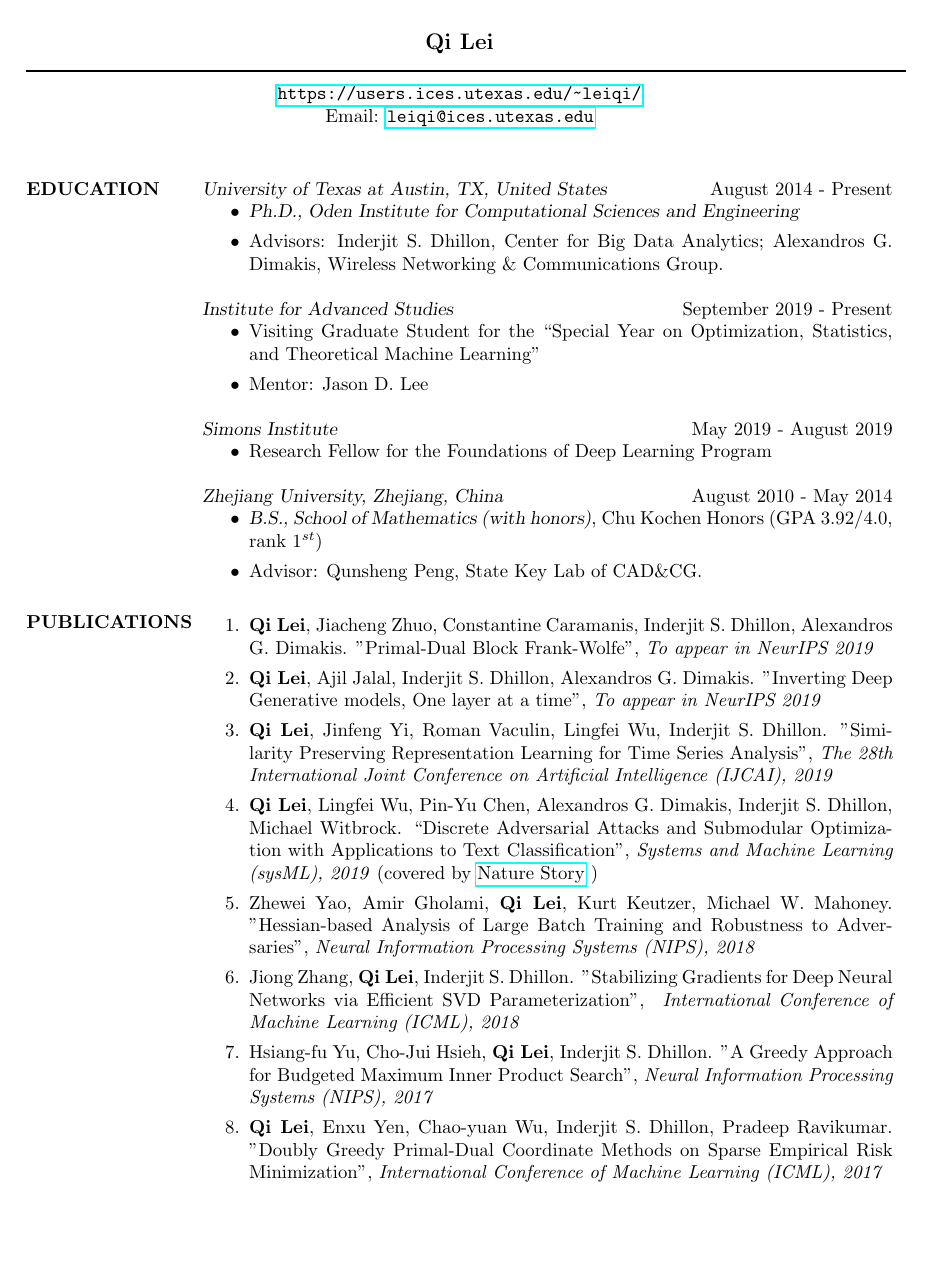
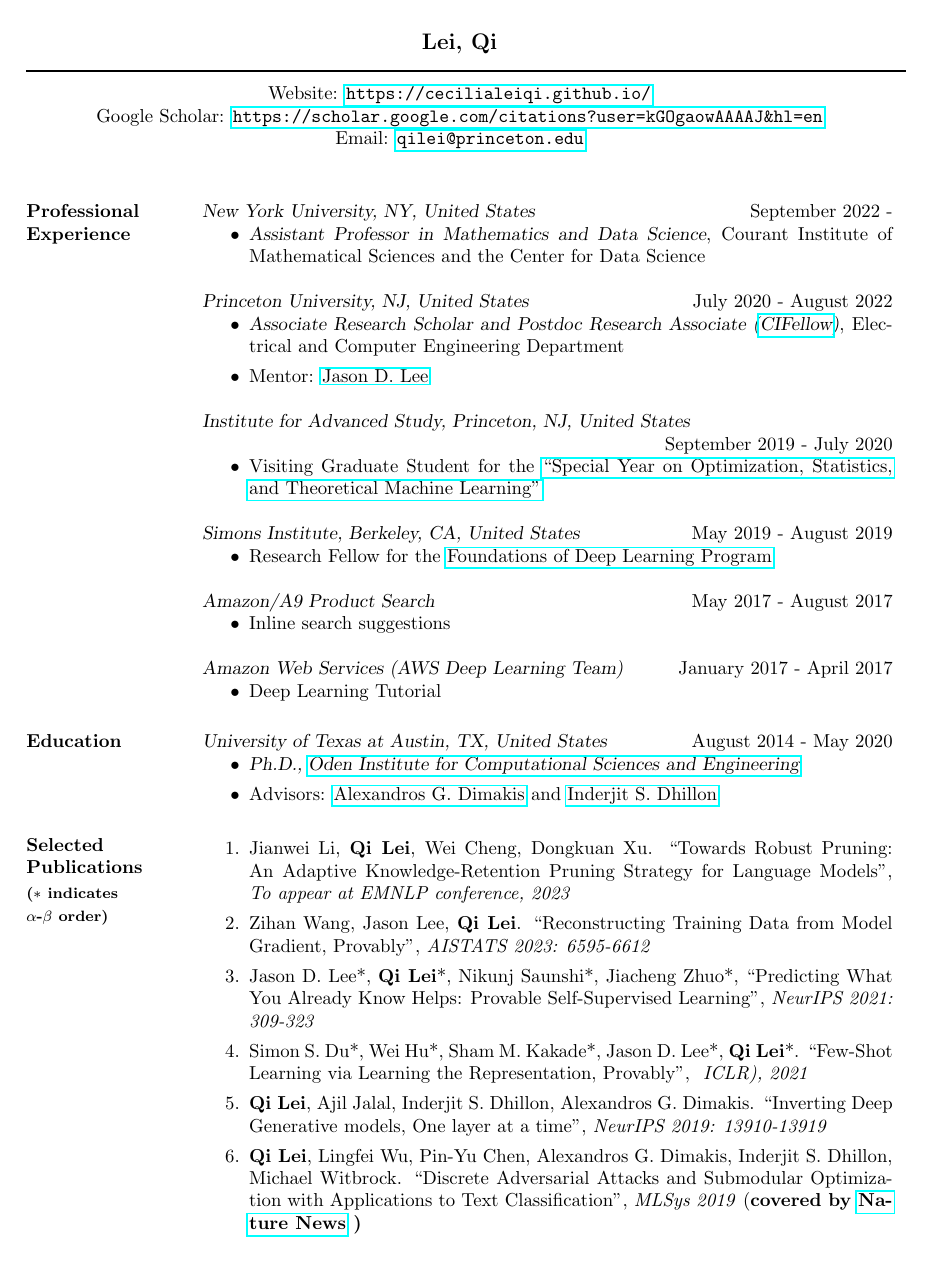
Before and after one commit to cecilialeiqi/cecilialeiqi.github.io, a LaTeX CV (resume.tex): page 1 of 2 before the commit and the whole page after it. Compiled offline with pdfLaTeX.

Commit message:
cv update 2023

```diff
--- a/resume.tex
+++ b/resume.tex
@@ -35,13 +35,13 @@
 %	NAME AND ADDRESS SECTION
 %----------------------------------------------------------------------------------------
 
-\moveleft.5\hoffset\centerline{\large\bf Qi Lei} % Your name at the top
+\moveleft.5\hoffset\centerline{\large\bf Lei, Qi} % Your name at the top
 
 \moveleft\hoffset\vbox{\hrule width\resumewidth height 1pt}\smallskip % Horizontal line after name; adjust line thickness by changing the '1pt'
 
-\moveleft.5\hoffset\centerline{\url{https://users.ices.utexas.edu/~leiqi/}}
-%\moveleft.5\hoffset\centerline{\url{https://scholar.google.com/citations?user=kGOgaowAAAAJ&hl=en}}
-\moveleft.5\hoffset\centerline{Email: \url{leiqi@ices.utexas.edu}}
+\moveleft.5\hoffset\centerline{Website: \url{https://cecilialeiqi.github.io/}}
+\moveleft.5\hoffset\centerline{Google Scholar: \url{https://scholar.google.com/citations?user=kGOgaowAAAAJ&hl=en}}
+\moveleft.5\hoffset\centerline{Email: \url{qilei@princeton.edu}}
 %----------------------------------------------------------------------------------------
 
 \begin{resume}
@@ -68,35 +68,77 @@
 %	EDUCATION SECTION
 %----------------------------------------------------------------------------------------
 
-\section{EDUCATION}
 
-{\sl University of Texas at Austin, TX, United States} \hfill August 2014 - Present
+%\section{Research\\ Interests}
+%My research aims to bridge the theoretical and empirical boundary of modern machine learning algorithms, with a focus on large-scale optimization and representation/transfer learning.
+\begin{comment}
+\textbf{Large-scale optimization:}
 \begin{itemize}
-\item {\sl Ph.D., Oden Institute for Computational Sciences and Engineering}
-\item Advisors: Inderjit S. Dhillon, Center for Big Data Analytics; Alexandros
-  G. Dimakis, Wireless Networking \& Communications Group.
-%\item[--] Related courses: Information Theory, Large-Scale Machine Learning, Convex Optimization, Randomized Algorithms, Numerical Analysis: Linear Algebra, Statistical and Discrete Methods in Scientific Computing, Methods of Applied Mathematics
+	\item Efficient and scalable optimization algorithm design: exploiting problem's underlying structure
+	\item Two-player games: customized adversarial robustness and generative adversarial network training
+	\item Distributed systems: gradient coding and asynchronous distributed learning
+\end{itemize}
+\textbf{Representation Learning and Transfer Learning}
+\begin{itemize}
+\item Statistical learning theory of representation with supervised pretraining, fine-tuning and self-supervised learning
+%\item Domain adaptation with covariate shift and through label propagation
+\item Application to meta-reinforcement learning
+\end{itemize}
+Applications:
+\begin{itemize}
+	\item Inverse problems with generative models
+\end{itemize}
+\end{comment}
+
+\section{Professional\\Experience}
+{\sl New York University, NY, United States} \hfill September 2022 -
+\begin{itemize}
+	\item {\sl Assistant Professor in Mathematics and Data Science},  Courant Institute of Mathematical Sciences and the Center for Data Science
 \end{itemize}
 
-
-{\sl Institute for Advanced Studies} \hfill September 2019 - Present
+{\sl Princeton University, NJ, United States} \hfill July 2020 - August 2022
 \begin{itemize}
-  \item Visiting Graduate Student for the ``Special Year on Optimization, Statistics, and Theoretical Machine Learning''
-  \item Mentor: Jason D. Lee
+	\item {\sl Associate Research Scholar and Postdoc Research Associate (\href{https://cifellows2020.org/}{CIFellow})}, Electrical and Computer Engineering Department
+	\item Mentor: \href{https://jasondlee88.github.io/}{Jason D. Lee}
 \end{itemize}
 
-{\sl Simons Institute} \hfill May 2019 - August 2019
+{\sl Institute for Advanced Study, Princeton, NJ, United States}\\
+\hspace*\fill\hfill September 2019 - July 2020
 \begin{itemize}
-  \item Research Fellow for the Foundations of Deep Learning Program
+	\item Visiting Graduate Student for the \href{https://www.ias.edu/math/sp/Optimization_Statistics_and_Theoretical_Machine_Learning}{``Special Year on Optimization, Statistics, and Theoretical Machine Learning''}
+\end{itemize}
+
+{\sl Simons Institute, Berkeley, CA, United States} \hfill May 2019 - August 2019
+\begin{itemize}
+	\item Research Fellow for the \href{https://simons.berkeley.edu/programs/dl2019}{Foundations of Deep Learning Program}
+\end{itemize}
+
+{\sl Amazon/A9 Product Search} \hfill May 2017 - August 2017
+\begin{itemize}
+	\item Inline search suggestions
+\end{itemize}
+
+{\sl Amazon Web Services (AWS Deep Learning Team)} \hfill January 2017 - April 2017
+\begin{itemize}
+	\item Deep Learning Tutorial
+\end{itemize}
+
+\section{Education}
+{\sl University of Texas at Austin, TX, United States} \hfill August 2014 - May 2020
+\begin{itemize}
+	\item {\sl Ph.D., \href{https://oden.utexas.edu/}{Oden Institute for Computational Sciences and Engineering}}
+	\item Advisors: \href{https://users.ece.utexas.edu/~dimakis/}{Alexandros
+		G. Dimakis}  and \href{https://www.cs.utexas.edu/~inderjit/}{Inderjit S. Dhillon}
 \end{itemize}
 
 
 
-{\sl Zhejiang University, Zhejiang, China} \hfill August 2010 - May 2014 \begin{itemize}
-  \item {\sl B.S., School of Mathematics (with honors)}, Chu Kochen Honors (GPA 3.92/4.0, rank $1^{st}$)
-  \item Advisor: Qunsheng Peng, State Key Lab of CAD\&CG.
-%\item[--] Related courses: Computer Graphics, Discrete Mathematics, Combinatorics, Object-Oriented Programming, Lab\& Fundamentals of C Programming, Scientific Computing, Fundamentals of Logic and Computer Design
-\end{itemize}
+
+
+
+
+
+%\section{SOFTWARE}
 
 %----------------------------------------------------------------------------------------
 %	INDUSTRY EXPERIENCE
@@ -104,35 +146,11 @@
 %----------------------------------------------------------------------------------------
 %	Technology SKILLS SECTION
 %----------------------------------------------------------------------------------------
-\section{PUBLICATIONS}
+
+%\newpage
+\section{Selected \\ Publications\\
+	\vspace{4pt}
+{\footnotesize ($*$ indicates\\ $\alpha$-$\beta$ order) }}
 \begin{enumerate}
-  \item{ \textbf{Qi Lei}, Jiacheng Zhuo, Constantine Caramanis, Inderjit S. Dhillon, Alexandros G. Dimakis. ''Primal-Dual Block Frank-Wolfe'', \textit{To appear in NeurIPS 2019} }
-  \item{ \textbf{Qi Lei}, Ajil Jalal, Inderjit S. Dhillon, Alexandros G.
-      Dimakis. ''Inverting Deep Generative models, One layer at a time'',
-    \textit{To appear in NeurIPS 2019} }
+\item{Jianwei Li, \textbf{Qi Lei}, Wei Cheng, Dongkuan Xu. ``Towards Robust Pruning: An Adaptive Knowledge-Retention Pruning Strategy for Language Models", \textit{To appear at EMNLP conference, 2023}}
 
-  \item{ \textbf{Qi Lei}, Jinfeng Yi, Roman Vaculin, Lingfei Wu, Inderjit S.
-      Dhillon. ''Similarity Preserving Representation Learning for Time Series
-      Analysis'', \textit{The 28th International Joint Conference on Artificial
-    Intelligence (IJCAI), 2019}}
-  \item{\textbf{Qi Lei}, Lingfei Wu, Pin-Yu Chen, Alexandros G. Dimakis, Inderjit S.
-    Dhillon, Michael Witbrock. ``Discrete Adversarial Attacks and Submodular
-    Optimization with Applications to Text Classification'', \textit{Systems and Machine
-  Learning (sysML), 2019} (covered by \href{https://www.nature.com/articles/d41586-019-01510-1}{Nature Story} )   }
-  \item{Zhewei Yao, Amir Gholami, \textbf{Qi Lei}, Kurt Keutzer, Michael W. Mahoney. "Hessian-based Analysis of Large Batch Training and Robustness to Adversaries", \textit{Neural Information Processing Systems (NIPS), 2018}}
-  \item{Jiong Zhang, \textbf{Qi Lei}, Inderjit S. Dhillon.
-       "Stabilizing Gradients for Deep
-       Neural Networks via Efficient SVD Parameterization", \textit{
-    International Conference of Machine Learning (ICML), 2018}}
-  \item{Hsiang-fu Yu, Cho-Jui Hsieh, \textbf{Qi Lei}, Inderjit S. Dhillon.
-      "A Greedy Approach for Budgeted Maximum
-      Inner Product Search", \textit{Neural Information Processing Systems
-      (NIPS), 2017}}
-    \item{\textbf{Qi Lei}, Enxu Yen, Chao-yuan Wu, Inderjit S. Dhillon, Pradeep
-  Ravikumar. "Doubly Greedy Primal-Dual Coordinate Methods on Sparse Empirical
-  Risk Minimization", \textit{International Conference of Machine
-    Learning (ICML), 2017}}
-\item{Rashish Tandon, \textbf{Qi Lei},
-    Alexandros G. Dimakis, Nikos Karampatziakis, “Gradient Coding: Avoiding
-    Stragglers in Distributed Learning, \textit{International Conference of Machine Learning (ICML), 2017}}
-  \item {\textbf{Qi Lei},
@@ -153 +160,2 @@ Signal Processing}, 64.21 (2016): 5571-5584}
 
+\item{Zihan Wang, Jason Lee, \textbf{Qi Lei}. ``Reconstructing Training Data from Model Gradient, Provably", \textit{AISTATS 2023: 6595-6612}}
@@ -233,3 +169,25 @@ Signal Processing}, 64.21 (2016): 5571-5584}
+		\item {Jason D. Lee*, \textbf{Qi Lei}*, Nikunj Saunshi*, Jiacheng Zhuo*, ``Predicting What You Already Know Helps: Provable Self-Supervised Learning”, \textit{NeurIPS 2021: 309-323}}
+
+
+
+
+
+
+
+	\item{Simon S. Du*, Wei Hu*, Sham M. Kakade*, Jason D. Lee*, \textbf{Qi Lei}*. ``Few-Shot Learning via Learning the Representation, Provably'', \textit{ ICLR), 2021} }
+
+
+
+  \item{ \textbf{Qi Lei}, Ajil Jalal, Inderjit S. Dhillon, Alexandros G.
+      Dimakis. ``Inverting Deep Generative models, One layer at a time'',
+    \textit{NeurIPS 2019: 13910-13919} }
+
+  \item{\textbf{Qi Lei}, Lingfei Wu, Pin-Yu Chen, Alexandros G. Dimakis, Inderjit S.
+    Dhillon, Michael Witbrock. ``Discrete Adversarial Attacks and Submodular
+    Optimization with Applications to Text Classification'', \textit{MLSys 2019} (\textbf{covered by \href{https://www.nature.com/articles/d41586-019-01510-1}{Nature News} )  } }
+
+\end{enumerate}
+
 
 \end{resume}
 \end{document}
```
Also changed, not shown: cv_2.tex (+4 -1 lines), cv_2.pdf, resume.pdf, resume.tex (91 more changed lines), 4 other files.
